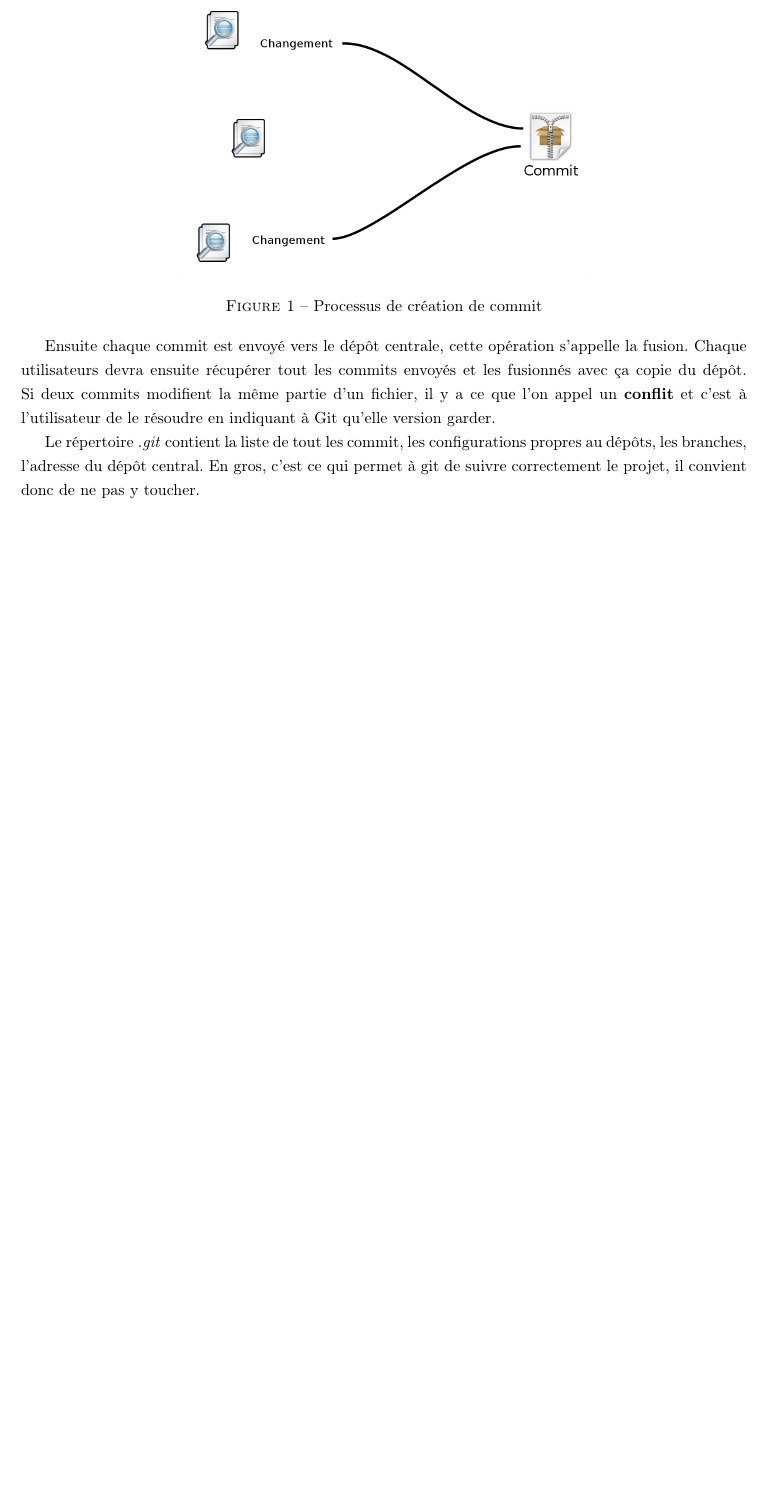
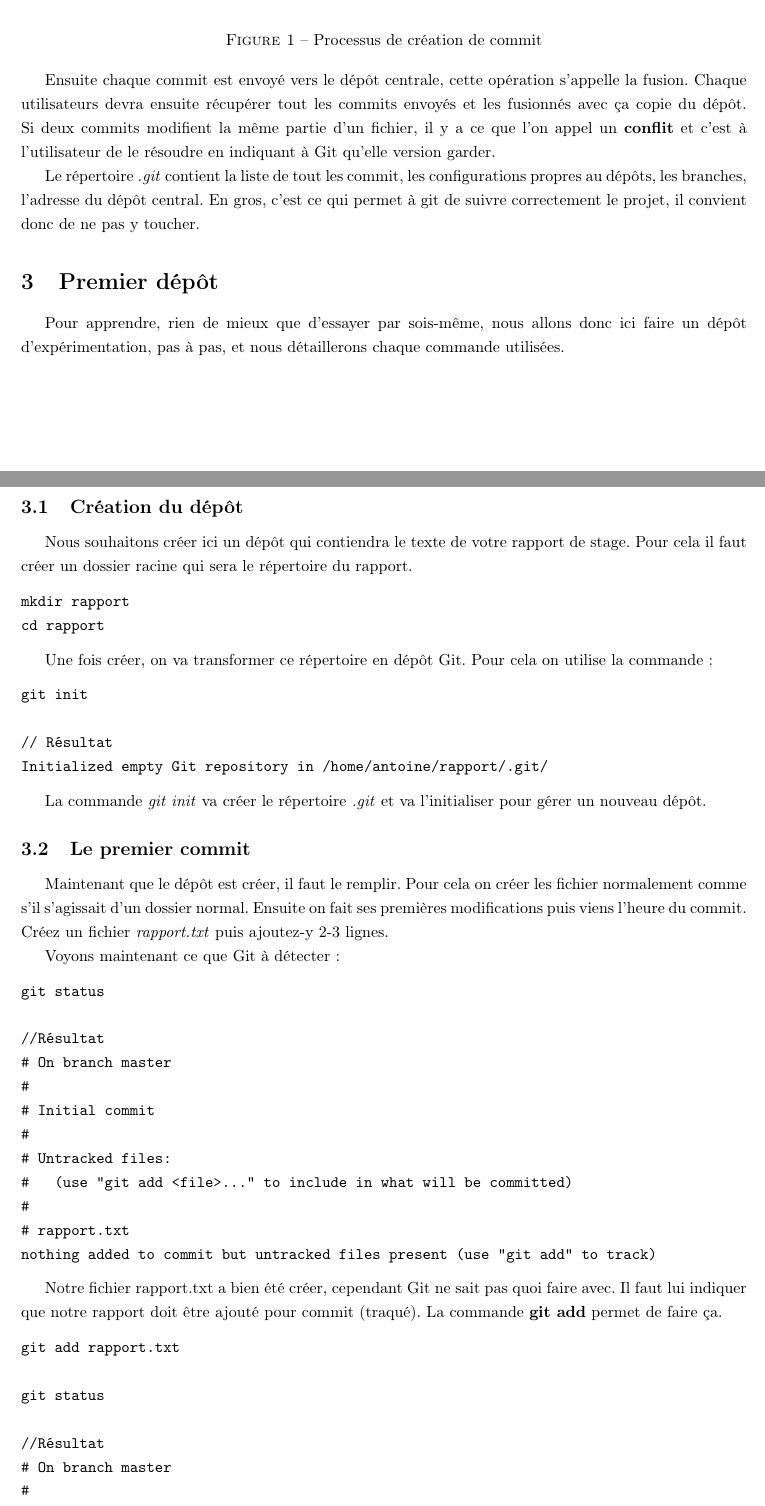
Before and after one commit to FabLabUTC/Poly-Git, a LaTeX document (poly_git.tex): part of page 3 of 3 before the commit and two parts of pages 3 and 4 of 6 after it, the two joined at a grey line, cut so that both start at the same text, the shorter picture padded with empty space. Compiled offline with pdfLaTeX.

Commit message:
Ajoute la partie sur la création de commit

```diff
--- a/poly_git.tex
+++ b/poly_git.tex
@@ -94,3 +94,72 @@ Ensuite chaque commit est envoyé vers le dépôt centrale, cette opération s'a
 
 Le répertoire \emph{.git} contient la liste de tout les commit, les configurations propres au dépôts, les branches, l'adresse du dépôt central. En gros, c'est ce qui permet à git de suivre correctement le projet, il convient donc de ne pas y toucher.
 
+%%TODO : Ajouter la partie sur l'installation
+
+\section{Premier dép\^ot}
+
+Pour apprendre, rien de mieux que d'essayer par sois-même, nous allons donc ici faire un dépôt d'expérimentation, pas à pas, et nous détaillerons chaque commande utilisées.
+
+\subsection{Création du dép\^ot}
+
+Nous souhaitons créer ici un dépôt qui contiendra le texte de votre rapport de stage. Pour cela il faut créer un dossier racine qui sera le répertoire du rapport.
+
+\begin{verbatim}
+mkdir rapport
+cd rapport
+\end{verbatim}
+
+Une fois créer, on va transformer ce répertoire en dépôt Git. Pour cela on utilise la commande :
+
+\begin{verbatim}
+git init
+
+// Résultat
+Initialized empty Git repository in /home/antoine/rapport/.git/
+\end{verbatim}
+
+La commande \emph{git init} va créer le répertoire \emph{.git} et va l'initialiser pour gérer un nouveau dépôt.
+
+\subsection{Le premier commit}
+
+Maintenant que le dépôt est créer, il faut le remplir. Pour cela on créer les fichier normalement comme s'il s'agissait d'un dossier normal. Ensuite on fait ses premières modifications puis viens l'heure du commit. Créez un fichier \emph{rapport.txt} puis ajoutez-y 2-3 lignes.
+
+Voyons maintenant ce que Git à détecter :
+
+\begin{verbatim}
+git status
+
+//Résultat
+# On branch master
+#
+# Initial commit
+#
+# Untracked files:
+#   (use "git add <file>..." to include in what will be committed)
+#
+#	rapport.txt
+nothing added to commit but untracked files present (use "git add" to track)
+\end{verbatim}
+
+Notre fichier rapport.txt a bien été créer, cependant Git ne sait pas quoi faire avec. Il faut lui indiquer que notre rapport doit être ajouté pour commit (traqué). La commande \textbf{git add} permet de faire ça.
+
+\begin{verbatim}
+git add rapport.txt
+
+git status
+
+//Résultat
+# On branch master
+#
+# Initial commit
+#
+# Changes to be committed:
+#   (use "git rm --cached <file>..." to unstage)
+#
+#	new file:   rapport.txt
+#
+\end{verbatim}
+
+Le fichier rapport.txt est donc en attente pour être committé. Il n'y a donc plus qu'a créer le commit
+
+\begin{verbatim}
```
Also changed, not shown: poly_git.tex (60 more changed lines).
